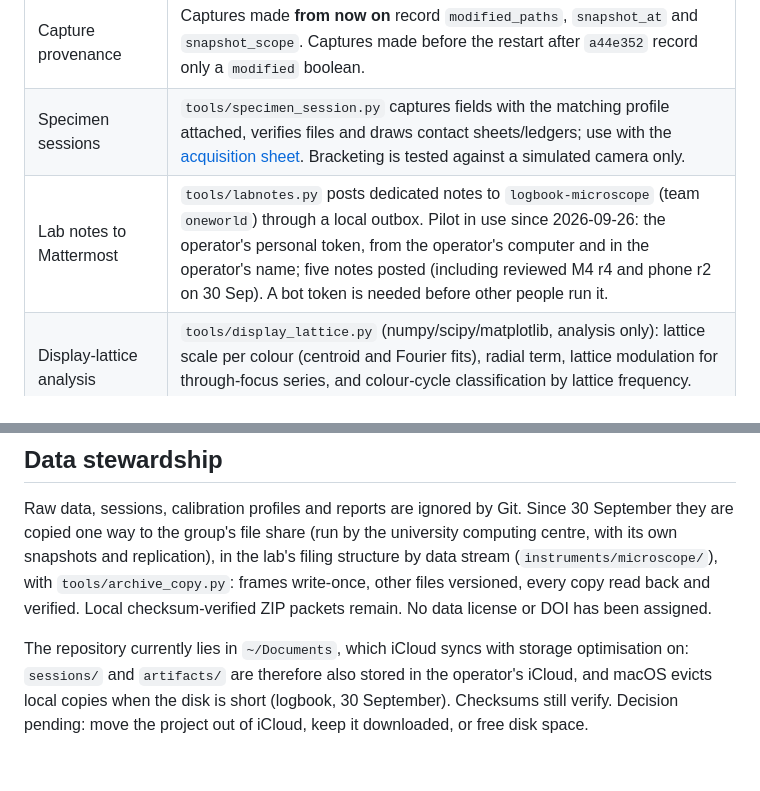
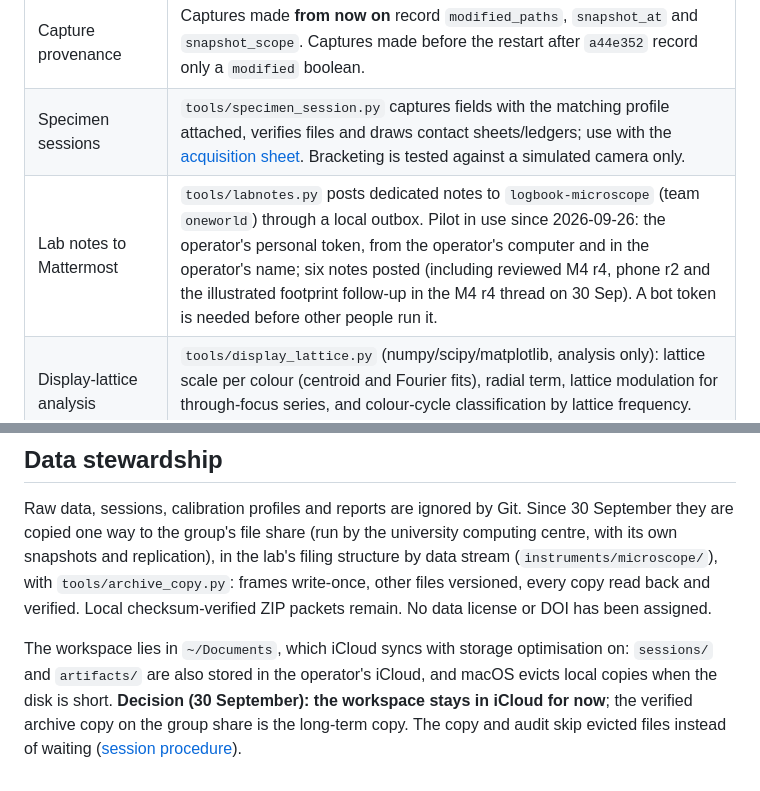
Before and after one commit to uwarring82/microscope, a Markdown page: docs/status.md, 2 parts joined by grey strips. Drawn GitHub-style.

```diff
--- a/docs/status.md
+++ b/docs/status.md
@@ -12,7 +12,7 @@ and history. For a new measurement session, follow the [session procedure](sessi
 | Exact-frame capture, sessions, FITS/PNG exports | Working; replay, checksum and FITS payload checks recorded in the logbook. |
 | Capture provenance | Captures made **from now on** record `modified_paths`, `snapshot_at` and `snapshot_scope`. Captures made before the restart after `a44e352` record only a `modified` boolean. |
 | Specimen sessions | `tools/specimen_session.py` captures fields with the matching profile attached, verifies files and draws contact sheets/ledgers; use with the [acquisition sheet](acquisition-sheet.md). Bracketing is tested against a simulated camera only. |
-| Lab notes to Mattermost | `tools/labnotes.py` posts dedicated notes to `logbook-microscope` (team `oneworld`) through a local outbox. Pilot in use since 2026-09-26: the operator's personal token, from the operator's computer and in the operator's name; five notes posted (including reviewed M4 r4 and phone r2 on 30 Sep). A bot token is needed before other people run it. |
+| Lab notes to Mattermost | `tools/labnotes.py` posts dedicated notes to `logbook-microscope` (team `oneworld`) through a local outbox. Pilot in use since 2026-09-26: the operator's personal token, from the operator's computer and in the operator's name; six notes posted (including reviewed M4 r4, phone r2 and the illustrated footprint follow-up in the M4 r4 thread on 30 Sep). A bot token is needed before other people run it. |
 | Display-lattice analysis | `tools/display_lattice.py` (numpy/scipy/matplotlib, analysis only): lattice scale per colour (centroid and Fourier fits), radial term, lattice modulation for through-focus series, and colour-cycle classification by lattice frequency. Synthetic tests only; validated on the 29 September phone frames. |
 | Open software issues | The rightmost raw column is always zero; its cause is not known. The sensor can saturate at about 246–254 DN without reaching 255 (seen 2026-09-24), so the server's count at 255 underestimates clipping; the session tool also reports % ≥240. Sensor black measured with the objective capped (29 Sep): 9.9–10.0 DN at gain 50, nearly flat from 515 to 3000 lines. Saturation level and exposure time in seconds are not characterized. |
 
@@ -49,8 +49,9 @@ filing structure by data stream (`instruments/microscope/`), with `tools/archive
 frames write-once, other files versioned, every copy read back and verified. Local
 checksum-verified ZIP packets remain. No data license or DOI has been assigned.
 
-The repository currently lies in `~/Documents`, which iCloud syncs with storage
-optimisation on: `sessions/` and `artifacts/` are therefore also stored in the
-operator's iCloud, and macOS evicts local copies when the disk is short (logbook,
-30 September). Checksums still verify. Decision pending: move the project out of
-iCloud, keep it downloaded, or free disk space.
+The workspace lies in `~/Documents`, which iCloud syncs with storage optimisation
+on: `sessions/` and `artifacts/` are also stored in the operator's iCloud, and macOS
+evicts local copies when the disk is short. **Decision (30 September): the workspace
+stays in iCloud for now**; the verified archive copy on the group share is the
+long-term copy. The copy and audit skip evicted files instead of waiting
+([session procedure](session-procedure.md#6-archive-to-the-group-share)).
```
Also changed, not shown: docs/logbook.md (+13 -0 lines), docs/session-procedure.md (+36 -5 lines).
